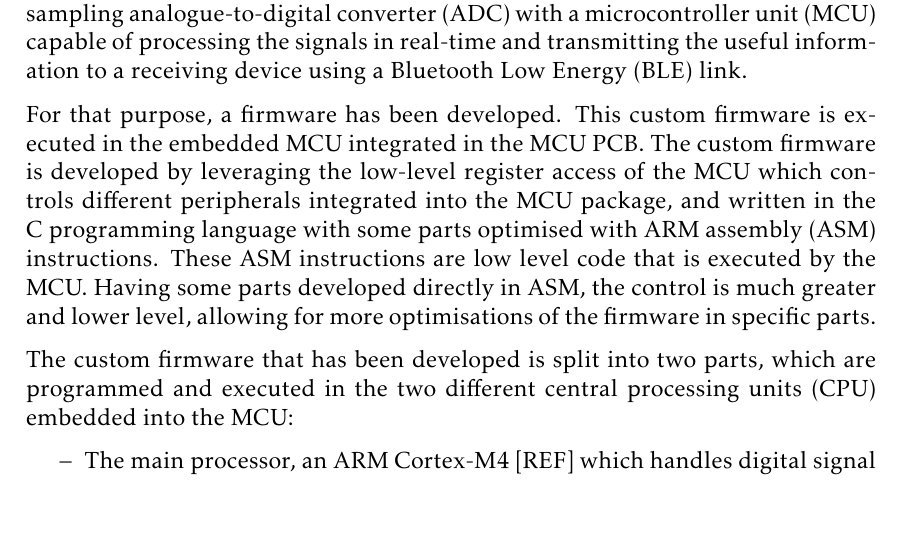
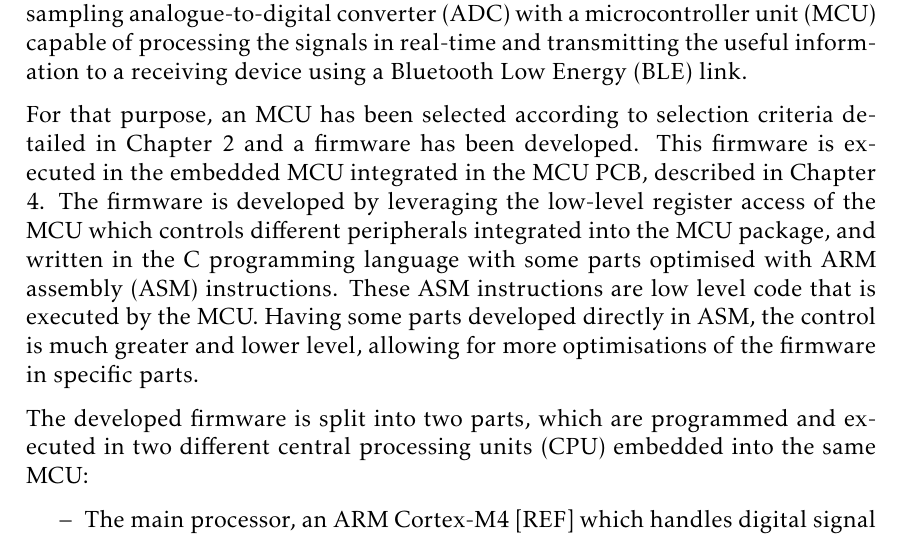
Before and after one commit to mooncos/tfg, a LaTeX thesis (main.tex, which reads chapters/firmware.tex): part of page 46 of 71, cut so that both start at the same text. Compiled offline with pdfLaTeX.

Commit message:
autosave 30/12/2022-13:04:02

```diff
--- a/chapters/firmware.tex
+++ b/chapters/firmware.tex
@@ -1,9 +1,10 @@
 \chapter{Radar system firmware development}
 The main objective of the system is the replacement of the high-cost, deferred sampling analogue-to-digital converter (ADC) with a microcontroller unit (MCU) capable of processing the signals in real-time and transmitting the useful information to a receiving device using a Bluetooth Low Energy (BLE) link.
 
-For that purpose, a firmware has been developed. This custom firmware is executed in the embedded MCU integrated in the MCU PCB. The custom firmware is developed by leveraging the low-level register access of the MCU which controls different peripherals integrated into the MCU package, and written in the C programming language with some parts optimised with ARM assembly (ASM) instructions. These ASM instructions are low level code that is executed by the MCU. Having some parts developed directly in ASM, the control is much greater and lower level, allowing for more optimisations of the firmware in specific parts.
+For that purpose, an MCU has been selected according to selection criteria detailed in Chapter 2 and a firmware has been developed. This firmware is executed in the embedded MCU integrated in the MCU PCB, described in Chapter 4. % TODO: Section ZZZ
+The firmware is developed by leveraging the low-level register access of the MCU which controls different peripherals integrated into the MCU package, and written in the C programming language with some parts optimised with ARM assembly (ASM) instructions. These ASM instructions are low level code that is executed by the MCU. Having some parts developed directly in ASM, the control is much greater and lower level, allowing for more optimisations of the firmware in specific parts.
 
-The custom firmware that has been developed is split into two parts, which are programmed and executed in the two different central processing units (CPU) embedded into the MCU:
+The developed firmware is split into two parts, which are programmed and executed in two different central processing units (CPU) embedded into the same MCU:
 \begin{itemize}
 	\item The main processor, an ARM Cortex-M4 [REF] which handles digital signal processing (DSP) of the incoming radar signals.
 	\item The secondary processor, an ARM Cortex-M0+ [REF] which acts as a wireless co-processor handling the wireless communication.
```
